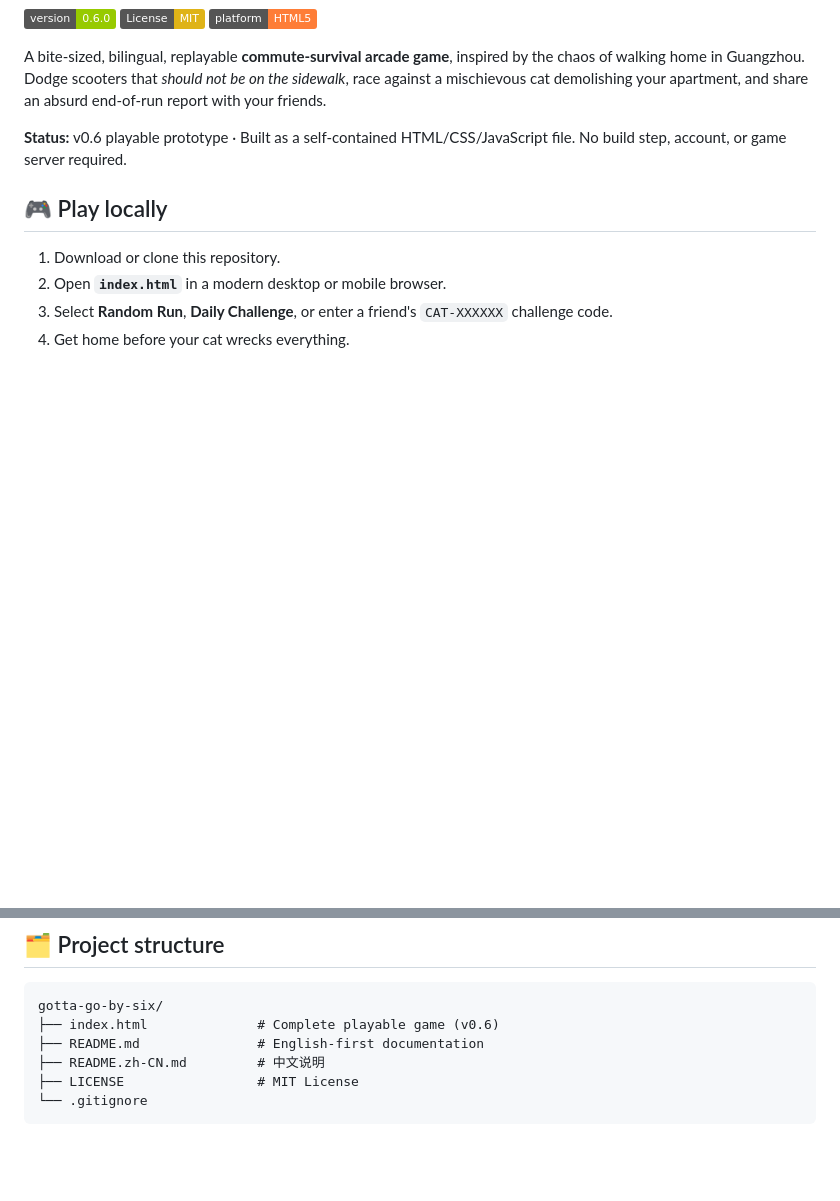
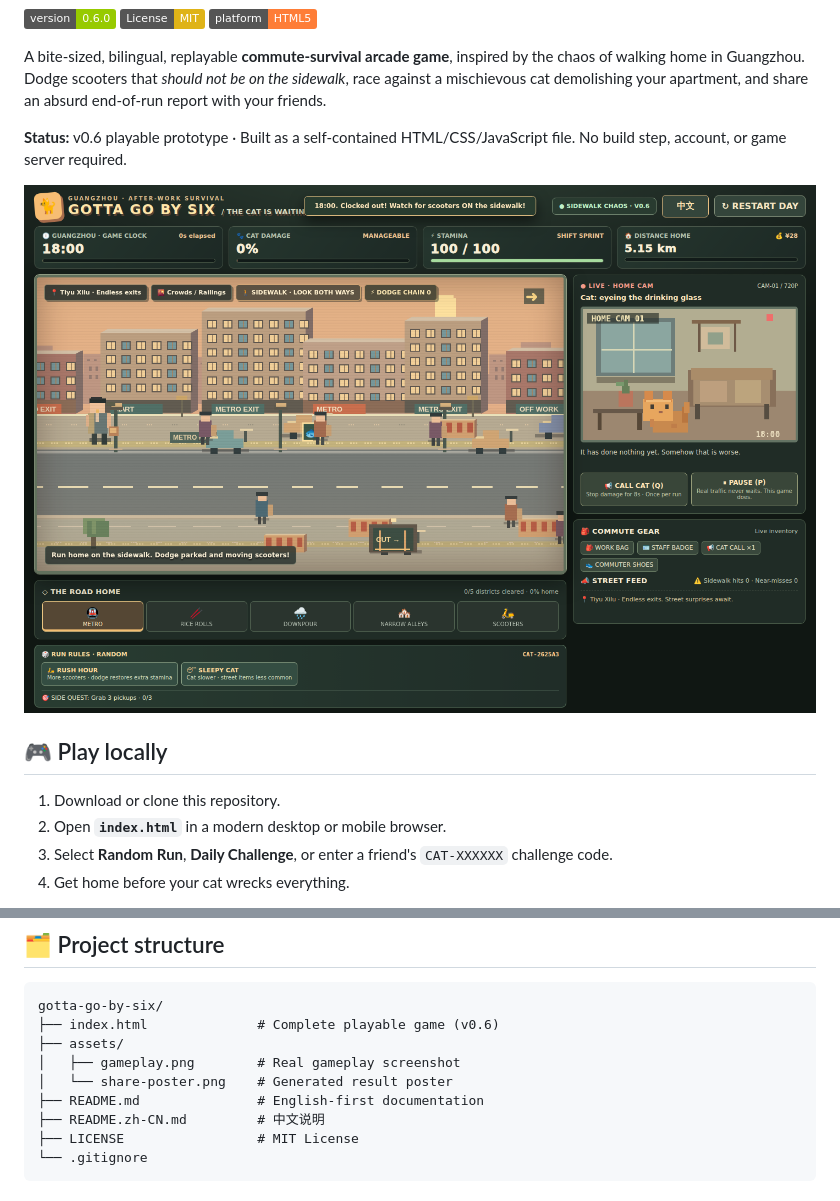
Before and after one commit to CNSleepybear/gotta-go-by-six, a Markdown page: README.md, 2 parts joined by grey strips. Drawn GitHub-style; badges without logos; blank space fills up the shorter version.

Commit message:
docs: display verified gameplay and share-poster screenshots in README

````diff
--- a/README.md
+++ b/README.md
@@ -11,6 +11,8 @@ A bite-sized, bilingual, replayable **commute-survival arcade game**, inspired b
 **Status:** v0.6 playable prototype · Built as a self-contained HTML/CSS/JavaScript file. No build step, account, or game server required.
 
 
+
+![Gameplay screenshot](assets/gameplay.png)
 
 ## 🎮 Play locally
 
@@ -72,6 +76,9 @@ For GitHub Pages, enable Pages in the repository settings and select the branch/
 ```text
 gotta-go-by-six/
 ├── index.html              # Complete playable game (v0.6)
+├── assets/
+│   ├── gameplay.png        # Real gameplay screenshot
+│   └── share-poster.png    # Generated result poster
 ├── README.md               # English-first documentation
 ├── README.zh-CN.md         # 中文说明
 ├── LICENSE                 # MIT License
````
Also changed, not shown: other parts of README.md (+2 -0 lines).
